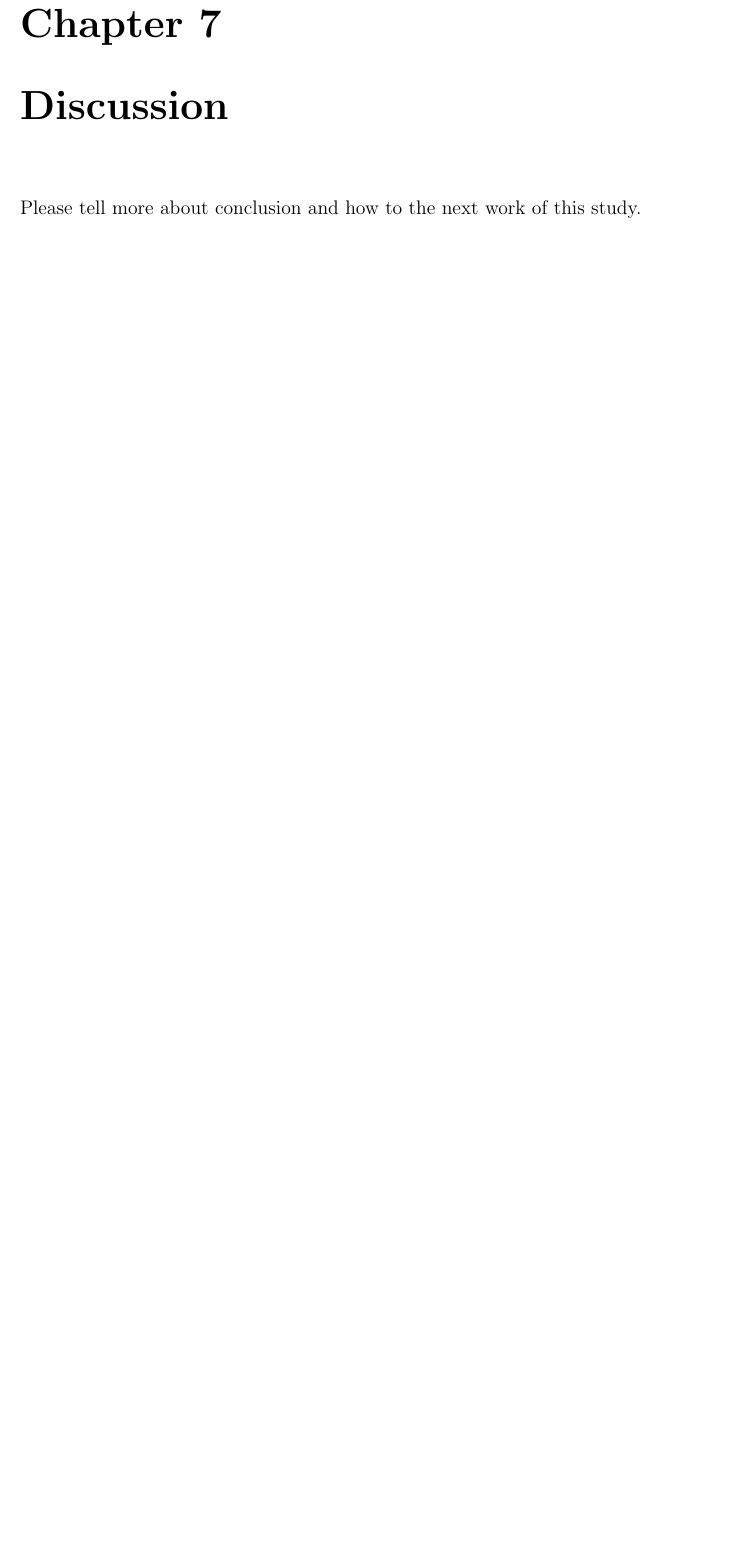
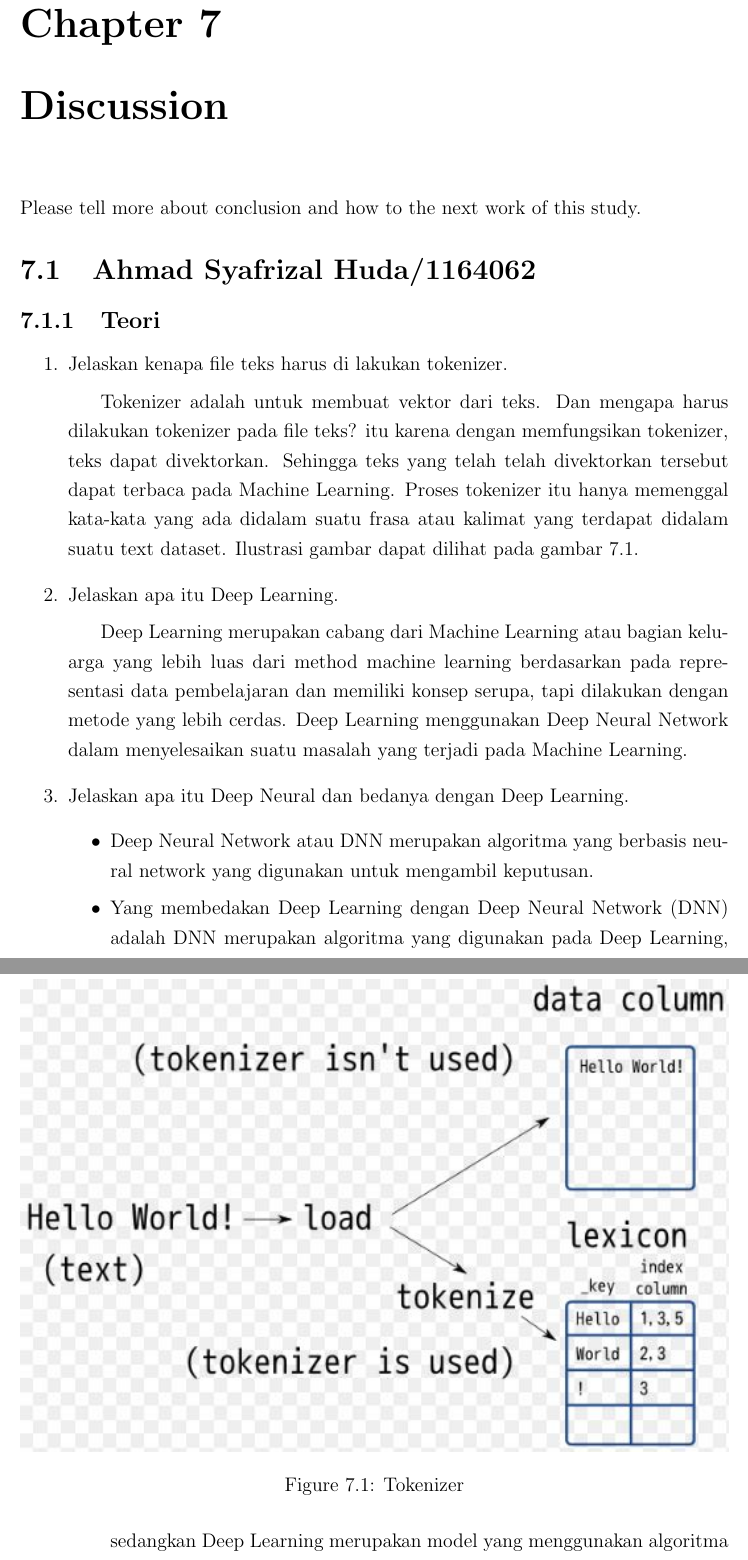
Before and after one commit to tomyprawoto/praktikum_AI, a LaTeX thesis (main.tex, which reads section/chapter7.tex): part of page 162 of 175 before the commit and two parts of pages 162 and 163 of 176 after it, the two joined at a grey line, cut so that both start at the same text, the shorter picture padded with empty space. Compiled offline with pdfLaTeX.

Commit message:
Chapter 7 hari 1

```diff
--- a/section/chapter7.tex
+++ b/section/chapter7.tex
@@ -1,2 +1,21 @@
 \chapter{Discussion}
 Please tell more about conclusion and how to the next work of this study.
+
+\section{Ahmad Syafrizal Huda/1164062}
+\subsection{Teori}
+\begin{enumerate}
+\item Jelaskan kenapa file teks harus di lakukan tokenizer.
+\subitem Tokenizer adalah untuk membuat vektor dari teks. Dan mengapa harus dilakukan tokenizer pada file teks? itu karena dengan memfungsikan tokenizer, teks dapat divektorkan. Sehingga teks yang telah telah divektorkan tersebut dapat terbaca pada Machine Learning. Proses tokenizer itu hanya memenggal kata-kata yang ada didalam suatu frasa atau kalimat yang terdapat didalam suatu text dataset. Ilustrasi gambar dapat dilihat pada gambar \ref{c7_1}.
+\begin{figure}[!htbp]
+	\centerline{\includegraphics[width=1\textwidth]{figures/huda/chapter7/1.JPG}}
+	\caption{Tokenizer}
+	\label{c7_1}
+\end{figure}
+\item Jelaskan apa itu Deep Learning.
+\subitem Deep Learning merupakan cabang dari Machine Learning atau bagian keluarga yang lebih luas dari method machine learning berdasarkan pada representasi data pembelajaran dan memiliki konsep serupa, tapi dilakukan dengan metode yang lebih cerdas. Deep Learning menggunakan Deep Neural Network dalam menyelesaikan suatu masalah yang terjadi pada Machine Learning.
+\item Jelaskan apa itu Deep Neural dan bedanya dengan Deep Learning.
+\begin{itemize}
+\item Deep Neural Network atau DNN merupakan algoritma yang berbasis neural network yang digunakan untuk mengambil keputusan.
+\item Yang membedakan Deep Learning dengan  Deep Neural Network (DNN) adalah DNN merupakan algoritma yang digunakan pada Deep Learning, sedangkan Deep Learning merupakan model yang menggunakan algoritma DNN.
+\end{itemize}
+\end{enumerate}
```
Also changed, not shown: figures/huda/chapter7/1.JPG (added).
